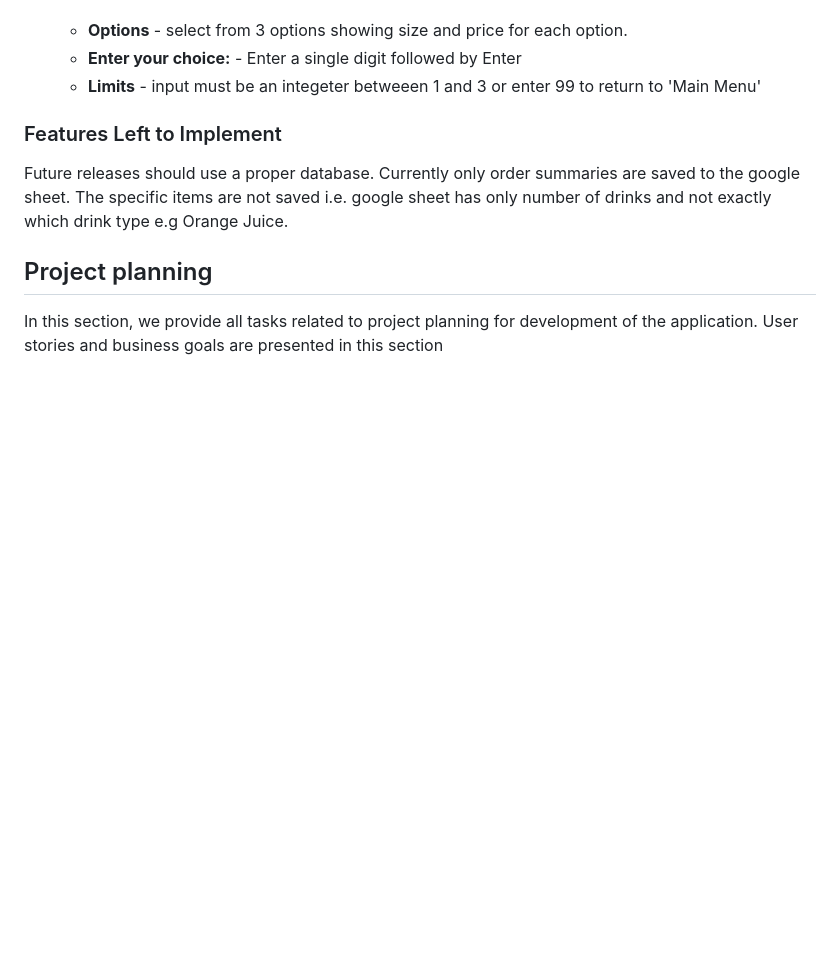
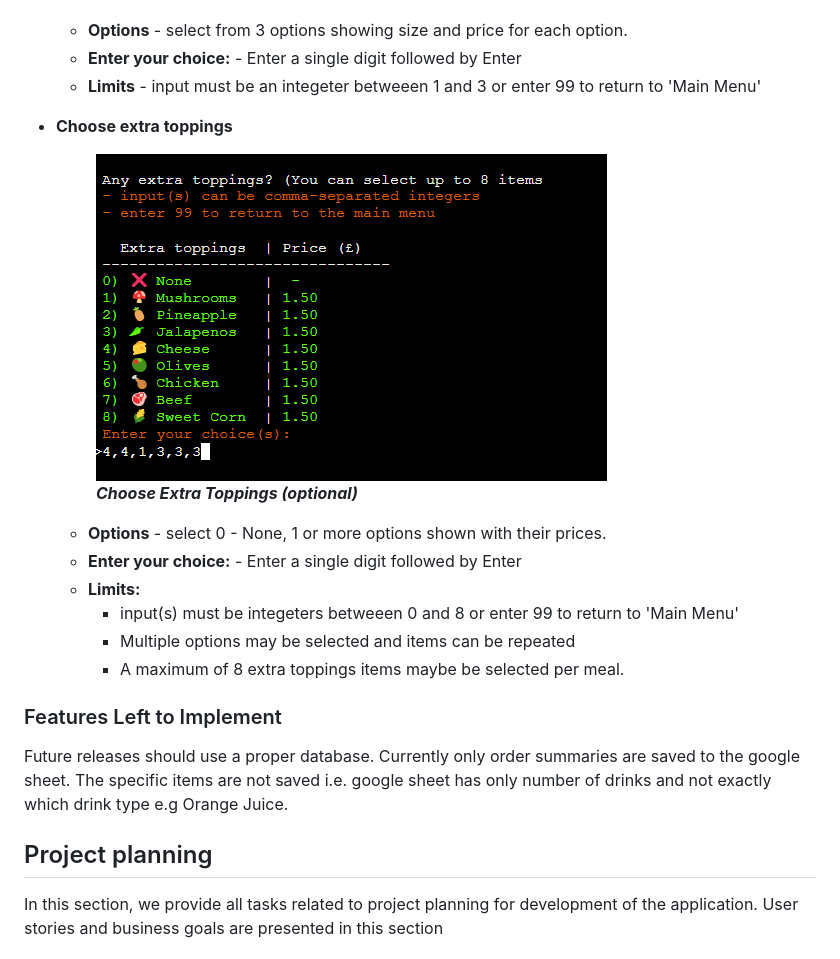
Before and after one commit to tumelo-maja/pizza_order_cli, a Markdown page: README.md, the part around the change. Drawn GitHub-style; blank space fills up the shorter version.

Commit message:
Add choose extra topppings to features

```diff
--- a/README.md
+++ b/README.md
@@ -54,6 +54,22 @@ PizzaPalace is a command-line_interface (CLI) application for ordering pizza mea
   - **Options** - select from 3 options showing size and price for each option.
   - **Enter your choice:** - Enter a single digit followed by Enter
   - **Limits** - input must be an integeter betweeen 1 and 3 or enter 99 to return to 'Main Menu'
+
+- **Choose extra toppings**
+  <figure>
+    <img src="docs/app-screenshots/app-order-choose-extra-toppings.png" >
+    <br>
+    <figcaption><strong><em>Choose Extra Toppings (optional)</em></strong></figcaption>
+  </figure>
+
+  - **Options** - select 0 - None, 1 or more options shown with their prices.
+  - **Enter your choice:** - Enter a single digit followed by Enter
+  - **Limits:**
+    - input(s) must be integeters betweeen 0 and 8 or enter 99 to return to 'Main Menu'
+    - Multiple options may be selected and items can be repeated
+    - A maximum of 8 extra toppings items maybe be selected per meal.
+
+
 
 ### Features Left to Implement
 
```
